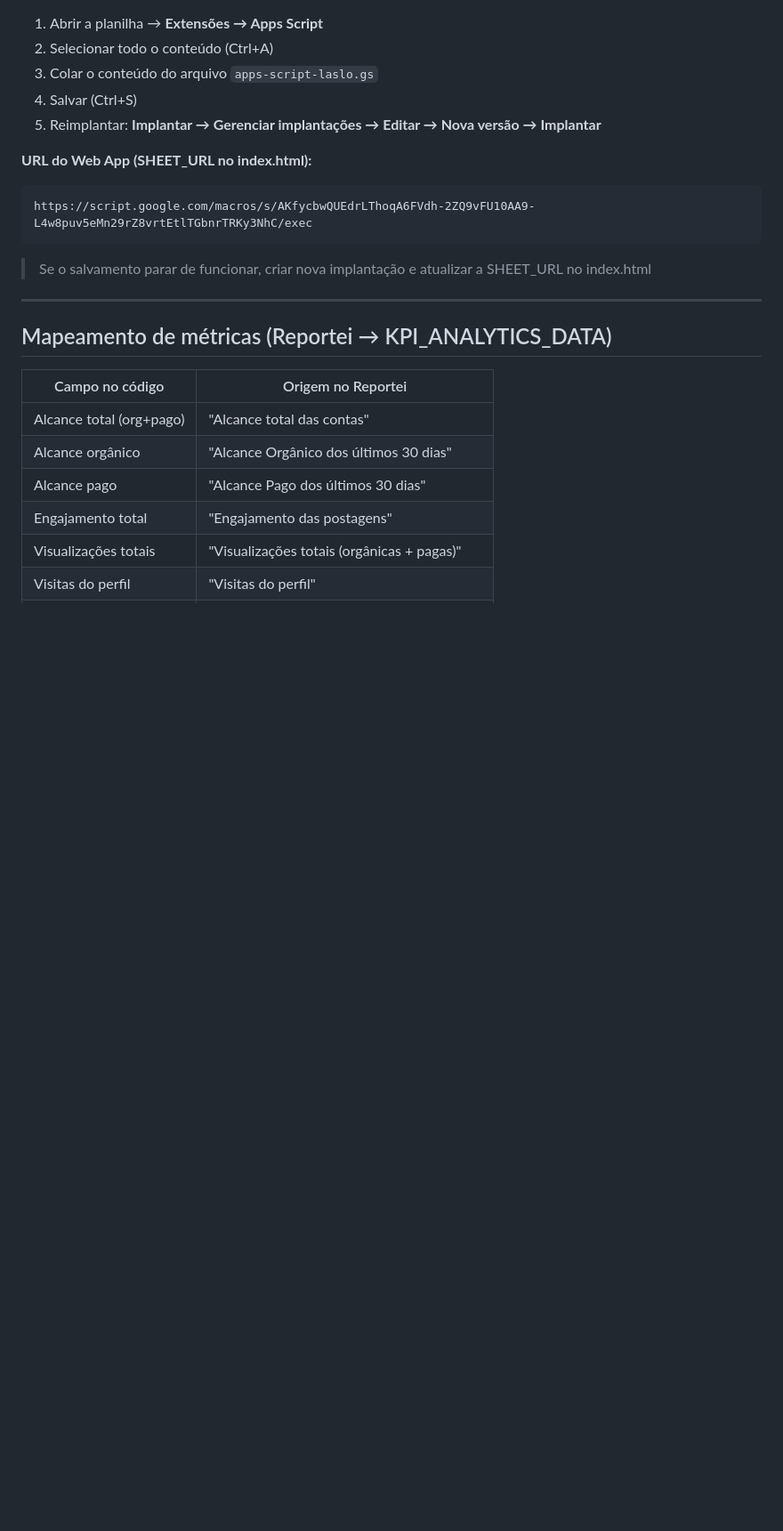
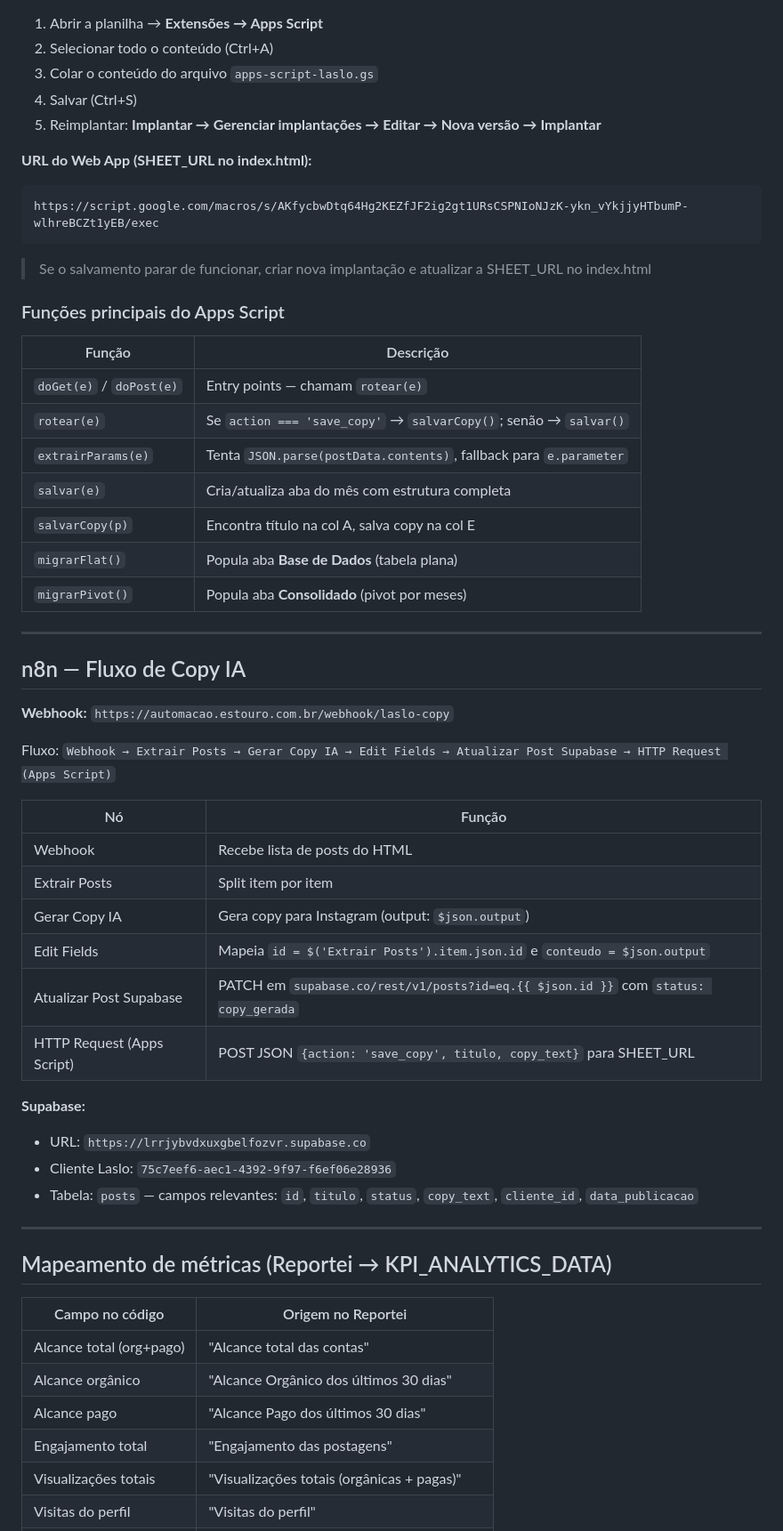
Before and after one commit to estouromarketing/Laslo-Reuniao, a Markdown page: README.md, the part around one of its changes. Shown at 89% size. GitHub-like rendering; blank space fills up the shorter version.

Commit message:
docs: atualiza README com histórico de bugs, n8n, Apps Script e pendências

````diff
--- a/README.md
+++ b/README.md
@@ -96,10 +96,44 @@ O arquivo `apps-script-laslo.gs` contém o código completo. Para atualizar:
 
 **URL do Web App (SHEET_URL no index.html):**
 ```
-https://script.google.com/macros/s/AKfycbwQUEdrLThoqA6FVdh-2ZQ9vFU10AA9-L4w8puv5eMn29rZ8vrtEtlTGbnrTRKy3NhC/exec
+https://script.google.com/macros/s/AKfycbwDtq64Hg2KEZfJF2ig2gt1URsCSPNIoNJzK-ykn_vYkjjyHTbumP-wlhreBCZt1yEB/exec
 ```
 
 > Se o salvamento parar de funcionar, criar nova implantação e atualizar a SHEET_URL no index.html
+
+### Funções principais do Apps Script
+
+| Função | Descrição |
+|--------|-----------|
+| `doGet(e)` / `doPost(e)` | Entry points — chamam `rotear(e)` |
+| `rotear(e)` | Se `action === 'save_copy'` → `salvarCopy()`; senão → `salvar()` |
+| `extrairParams(e)` | Tenta `JSON.parse(postData.contents)`, fallback para `e.parameter` |
+| `salvar(e)` | Cria/atualiza aba do mês com estrutura completa |
+| `salvarCopy(p)` | Encontra título na col A, salva copy na col E |
+| `migrarFlat()` | Popula aba **Base de Dados** (tabela plana) |
+| `migrarPivot()` | Popula aba **Consolidado** (pivot por meses) |
+
+---
+
+## n8n — Fluxo de Copy IA
+
+**Webhook:** `https://automacao.estouro.com.br/webhook/laslo-copy`
+
+Fluxo: `Webhook → Extrair Posts → Gerar Copy IA → Edit Fields → Atualizar Post Supabase → HTTP Request (Apps Script)`
+
+| Nó | Função |
+|----|--------|
+| Webhook | Recebe lista de posts do HTML |
+| Extrair Posts | Split item por item |
+| Gerar Copy IA | Gera copy para Instagram (output: `$json.output`) |
+| Edit Fields | Mapeia `id = $('Extrair Posts').item.json.id` e `conteudo = $json.output` |
+| Atualizar Post Supabase | PATCH em `supabase.co/rest/v1/posts?id=eq.{{ $json.id }}` com `status: copy_gerada` |
+| HTTP Request (Apps Script) | POST JSON `{action: 'save_copy', titulo, copy_text}` para SHEET_URL |
+
+**Supabase:**
+- URL: `https://lrrjybvdxuxgbelfozvr.supabase.co`
+- Cliente Laslo: `75c7eef6-aec1-4392-9f97-f6ef06e28936`
+- Tabela: `posts` — campos relevantes: `id`, `titulo`, `status`, `copy_text`, `cliente_id`, `data_publicacao`
 
 ---
 
````
Also changed, not shown: other parts of README.md (+24 -0 lines).
